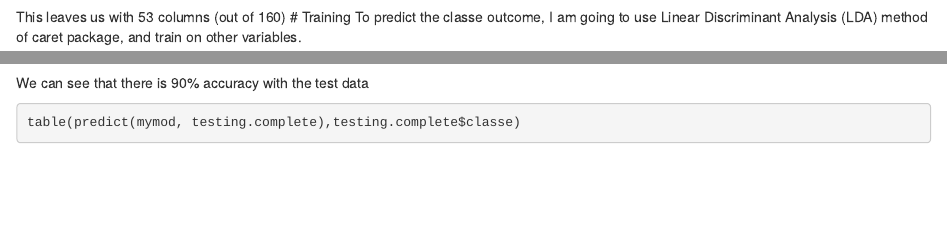
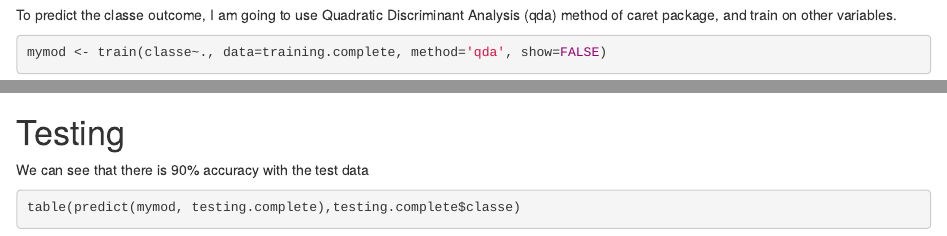
Before and after one commit to HLeviel/Machine-Learning-Course-Project, an R Markdown document (Machine Learning Course Project.Rmd): the page in a window 1100 px wide, from 1450 px down before the commit and from 1540 px down after it, and a second part further down, joined at a grey line. Rendered offline with R 4.5, knitr and Pandoc, with nearby package versions; some code elsewhere in the file could not run offline.

Commit message:
method name changed

````diff
--- a/Machine Learning Course Project.Rmd
+++ b/Machine Learning Course Project.Rmd
@@ -35,8 +35,9 @@ dim(training.complete)
 ```
 
 This leaves us with 53 columns (out of 160)
+
 # Training
-To predict the classe outcome, I am going to use Linear Discriminant Analysis (LDA) method of caret package, and train on other variables.
+To predict the classe outcome, I am going to use Quadratic Discriminant Analysis (qda) method of caret package, and train on other variables.
 
 ```{r, echo=TRUE}
 mymod <- train(classe~., data=training.complete, method='qda', show=FALSE)
@@ -47,6 +48,8 @@ We can see that there is 90% accuracy with the training data
 table(predict(mymod, training.complete),training.complete$classe)
 1-sum(predict(mymod, training.complete)!=training.complete$classe)/dim(training.complete)[1]
 ```
+
+# Testing
 
 We can see that there is 90% accuracy with the test data
 ```{r, echo=TRUE}
````
Also changed, not shown: Machine_Learning_Course_Project.html, Machine_Learning_Course_Project.pdf.
